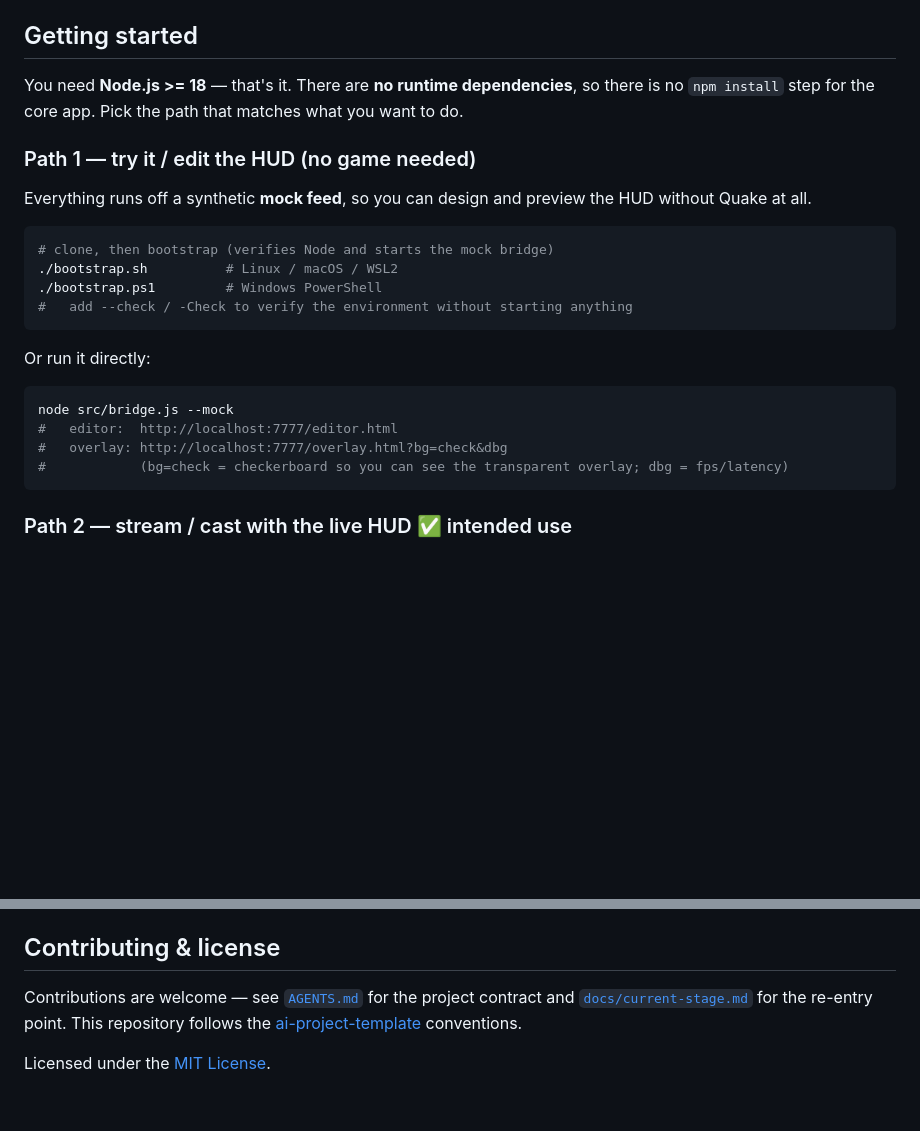
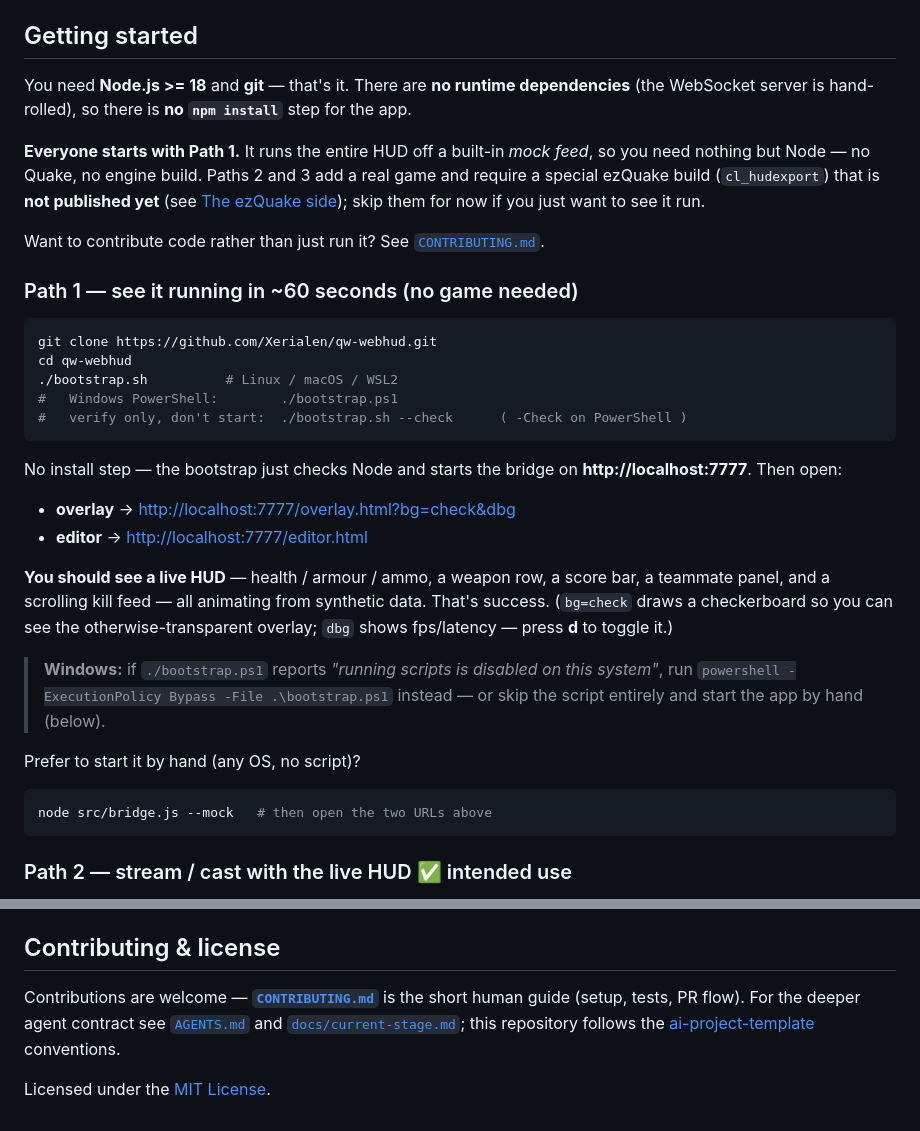
Before and after one commit to Xerialen/qw-webhud, a Markdown page: README.md, 2 parts joined by grey strips. Drawn GitHub-style; blank space fills up the shorter version.

````diff
--- a/README.md
+++ b/README.md
@@ -41,28 +41,45 @@ for status.
 
 ## Getting started
 
-You need **Node.js >= 18** — that's it. There are **no runtime dependencies**, so there is no
-`npm install` step for the core app. Pick the path that matches what you want to do.
+You need **Node.js >= 18** and **git** — that's it. There are **no runtime dependencies** (the
+WebSocket server is hand-rolled), so there is **no `npm install`** step for the app.
 
-### Path 1 — try it / edit the HUD (no game needed)
+**Everyone starts with Path 1.** It runs the entire HUD off a built-in *mock feed*, so you need
+nothing but Node — no Quake, no engine build. Paths 2 and 3 add a real game and require a special
+ezQuake build (`cl_hudexport`) that is **not published yet** (see
+[The ezQuake side](#the-ezquake-side--cl_hudexport)); skip them for now if you just want to see it run.
 
-Everything runs off a synthetic **mock feed**, so you can design and preview the HUD without Quake at
-all.
+Want to contribute code rather than just run it? See [`CONTRIBUTING.md`](CONTRIBUTING.md).
+
+### Path 1 — see it running in ~60 seconds (no game needed)
 
 ```bash
-# clone, then bootstrap (verifies Node and starts the mock bridge)
+git clone https://github.com/Xerialen/qw-webhud.git
+cd qw-webhud
 ./bootstrap.sh          # Linux / macOS / WSL2
-./bootstrap.ps1         # Windows PowerShell
-#   add --check / -Check to verify the environment without starting anything
+#   Windows PowerShell:        ./bootstrap.ps1
+#   verify only, don't start:  ./bootstrap.sh --check      ( -Check on PowerShell )
 ```
 
-Or run it directly:
+No install step — the bootstrap just checks Node and starts the bridge on **http://localhost:7777**.
+Then open:
+
+- **overlay** → <http://localhost:7777/overlay.html?bg=check&dbg>
+- **editor** → <http://localhost:7777/editor.html>
+
+**You should see a live HUD** — health / armour / ammo, a weapon row, a score bar, a teammate panel,
+and a scrolling kill feed — all animating from synthetic data. That's success. (`bg=check` draws a
+checkerboard so you can see the otherwise-transparent overlay; `dbg` shows fps/latency — press **d**
+to toggle it.)
+
+> **Windows:** if `./bootstrap.ps1` reports *"running scripts is disabled on this system"*, run
+> `powershell -ExecutionPolicy Bypass -File .\bootstrap.ps1` instead — or skip the script entirely and
+> start the app by hand (below).
+
+Prefer to start it by hand (any OS, no script)?
 
 ```bash
-node src/bridge.js --mock
-#   editor:  http://localhost:7777/editor.html
-#   overlay: http://localhost:7777/overlay.html?bg=check&dbg
-#            (bg=check = checkerboard so you can see the transparent overlay; dbg = fps/latency)
+node src/bridge.js --mock   # then open the two URLs above
 ```
 
 ### Path 2 — stream / cast with the live HUD ✅ intended use
@@ -191,8 +208,9 @@ build. See [`docs/current-stage.md`](docs/current-stage.md).
 
 ## Contributing & license
 
-Contributions are welcome — see [`AGENTS.md`](AGENTS.md) for the project contract and
-[`docs/current-stage.md`](docs/current-stage.md) for the re-entry point. This repository follows the
+Contributions are welcome — **[`CONTRIBUTING.md`](CONTRIBUTING.md)** is the short human guide (setup,
+tests, PR flow). For the deeper agent contract see [`AGENTS.md`](AGENTS.md) and
+[`docs/current-stage.md`](docs/current-stage.md); this repository follows the
 [ai-project-template](https://github.com/Xerialen/ai-project-template) conventions.
 
 Licensed under the [MIT License](LICENSE).
````
Also changed, not shown: CONTRIBUTING.md (added, +63 -0 lines).
